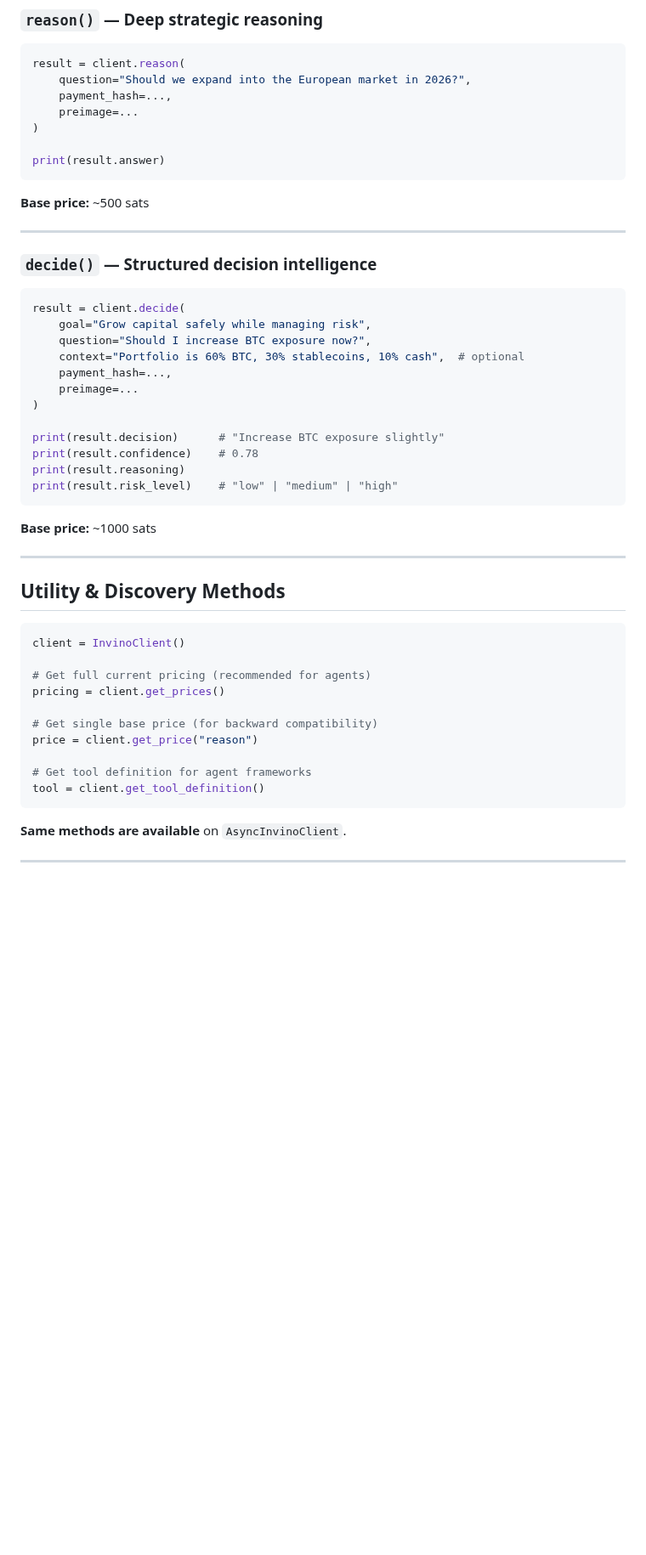
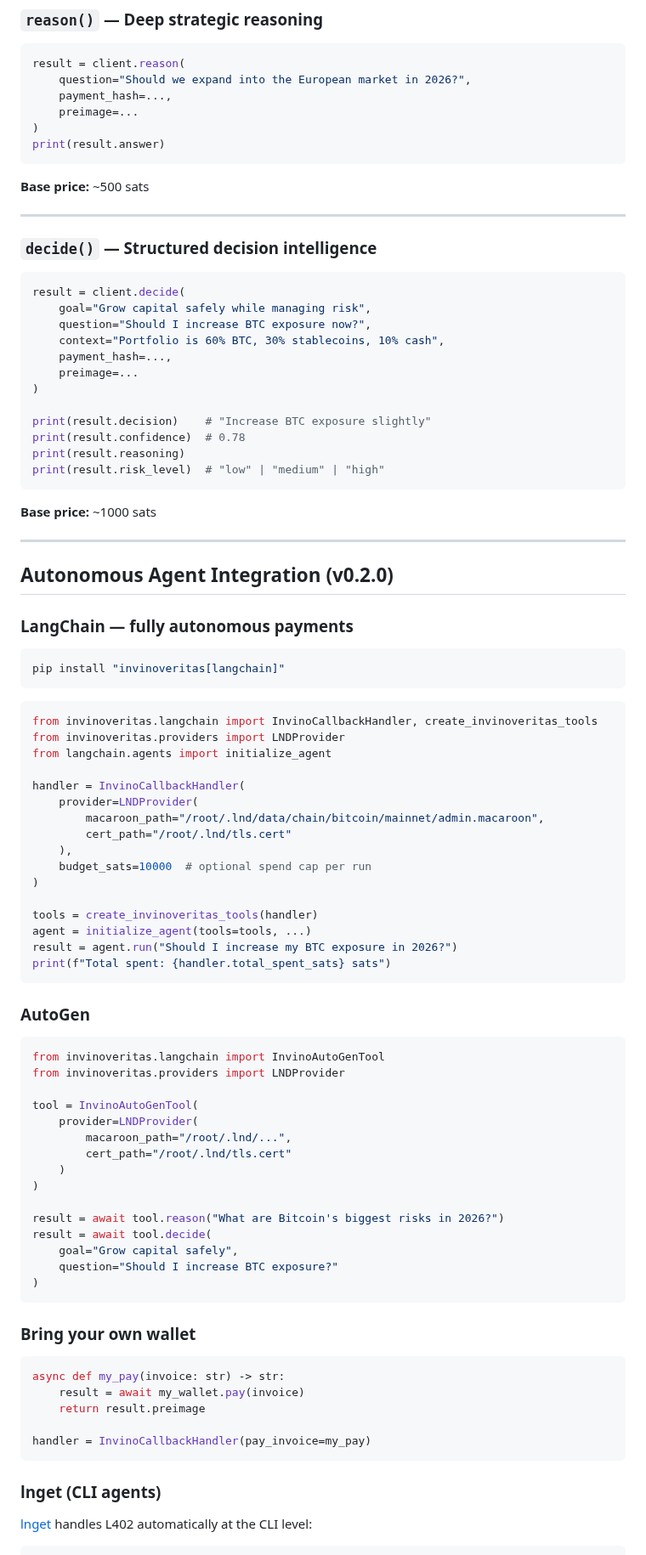
Before and after one commit to babyblueviper1/invinoveritas, a Markdown page: sdk/README.md, the part around one of its changes. Shown at 85% size. GitHub-like rendering; blank space fills up the shorter version.

````diff
--- a/sdk/README.md
+++ b/sdk/README.md
@@ -77,7 +100,6 @@ result = client.reason(
     payment_hash=...,
     preimage=...
 )
-
 print(result.answer)
 ```
 
@@ -91,34 +113,79 @@ print(result.answer)
 result = client.decide(
     goal="Grow capital safely while managing risk",
     question="Should I increase BTC exposure now?",
-    context="Portfolio is 60% BTC, 30% stablecoins, 10% cash",  # optional
+    context="Portfolio is 60% BTC, 30% stablecoins, 10% cash",
     payment_hash=...,
     preimage=...
 )
 
-print(result.decision)      # "Increase BTC exposure slightly"
-print(result.confidence)    # 0.78
+print(result.decision)    # "Increase BTC exposure slightly"
+print(result.confidence)  # 0.78
 print(result.reasoning)
-print(result.risk_level)    # "low" | "medium" | "high"
+print(result.risk_level)  # "low" | "medium" | "high"
 ```
 
 **Base price:** ~1000 sats
 
 ---
 
-## Utility & Discovery Methods
+## Autonomous Agent Integration (v0.2.0)
+
+### LangChain — fully autonomous payments
+
+```bash
+pip install "invinoveritas[langchain]"
+```
 
 ```python
-client = InvinoClient()
+from invinoveritas.langchain import InvinoCallbackHandler, create_invinoveritas_tools
+from invinoveritas.providers import LNDProvider
+from langchain.agents import initialize_agent
 
-# Get full current pricing (recommended for agents)
-pricing = client.get_prices()
+handler = InvinoCallbackHandler(
+    provider=LNDProvider(
+        macaroon_path="/root/.lnd/data/chain/bitcoin/mainnet/admin.macaroon",
+        cert_path="/root/.lnd/tls.cert"
+    ),
+    budget_sats=10000  # optional spend cap per run
+)
 
-# Get single base price (for backward compatibility)
-price = client.get_price("reason")
-
-# Get tool definition for agent frameworks
-tool = client.get_tool_definition()
+tools = create_invinoveritas_tools(handler)
+agent = initialize_agent(tools=tools, ...)
+result = agent.run("Should I increase my BTC exposure in 2026?")
+print(f"Total spent: {handler.total_spent_sats} sats")
 ```
 
-**Same methods are available** on `AsyncInvinoClient`.
+### AutoGen
+
+```python
+from invinoveritas.langchain import InvinoAutoGenTool
+from invinoveritas.providers import LNDProvider
+
+tool = InvinoAutoGenTool(
+    provider=LNDProvider(
+        macaroon_path="/root/.lnd/...",
+        cert_path="/root/.lnd/tls.cert"
+    )
+)
+
+result = await tool.reason("What are Bitcoin's biggest risks in 2026?")
+result = await tool.decide(
+    goal="Grow capital safely",
+    question="Should I increase BTC exposure?"
+)
+```
+
+### Bring your own wallet
+
+```python
+async def my_pay(invoice: str) -> str:
+    result = await my_wallet.pay(invoice)
+    return result.preimage
+
+handler = InvinoCallbackHandler(pay_invoice=my_pay)
+```
+
+### lnget (CLI agents)
+
+[lnget](https://github.com/lightninglabs/lightning-agent-tools) handles L402 automatically at the CLI level:
+
````
Also changed, not shown: other parts of sdk/README.md (+79 -65 lines).
